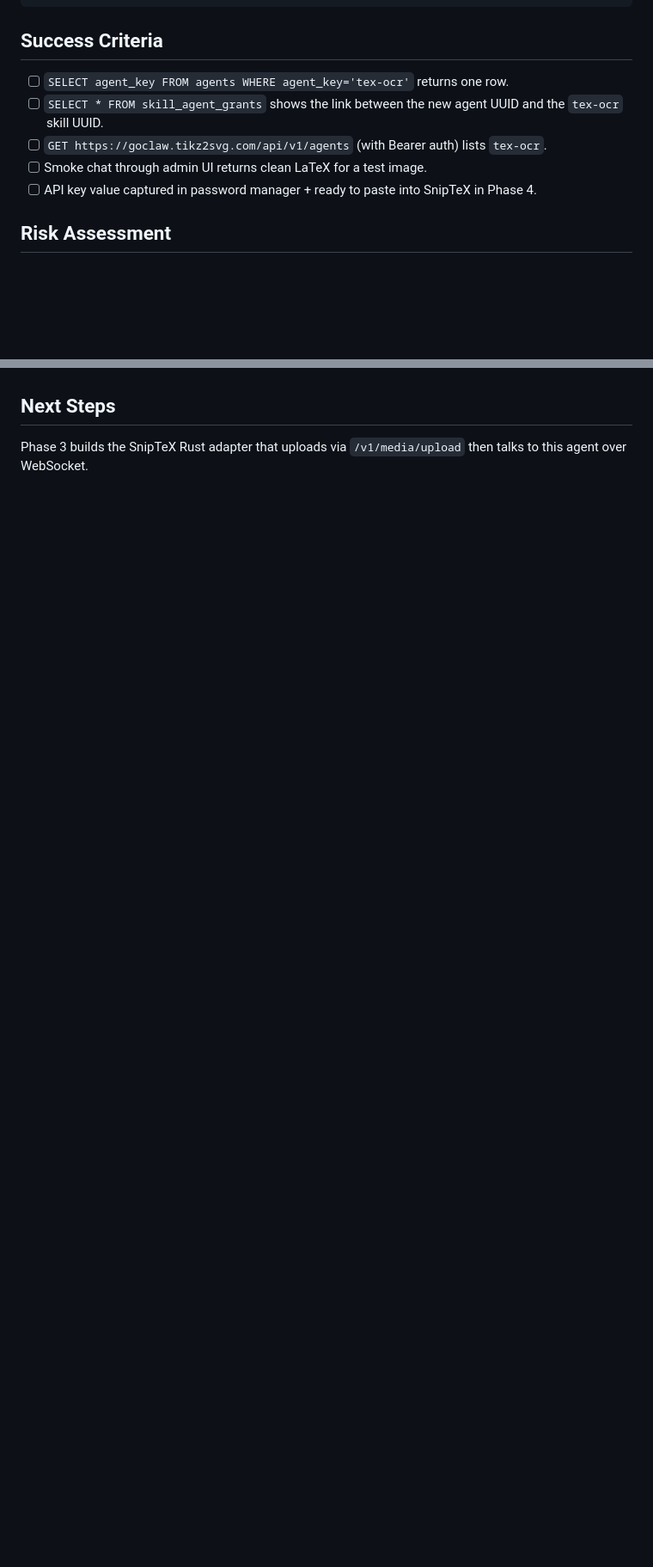
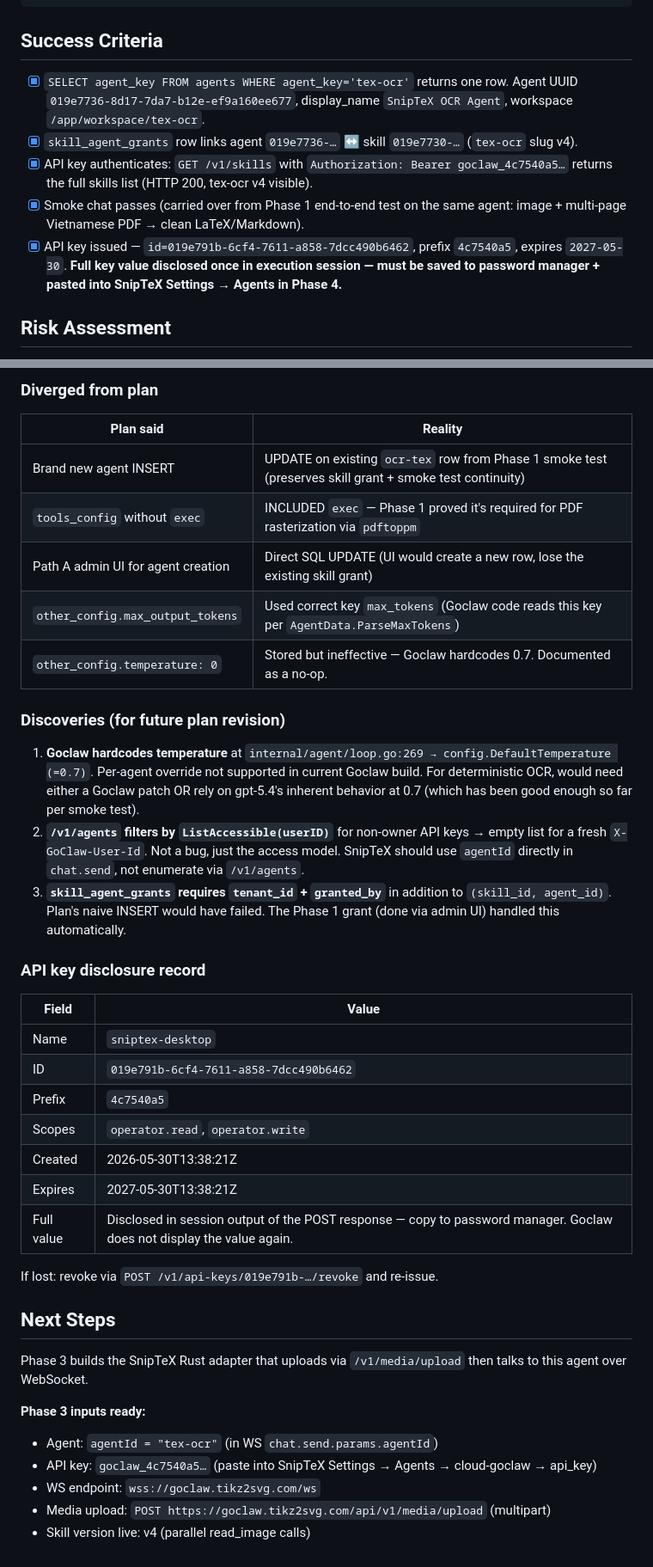
Before and after one commit to hiep1987/sniptex, a Markdown page: plans/260529-2320-goclaw-cloud-agent/phase-02-goclaw-agent-api-key.md, 2 parts joined by grey strips. Shown at 86% size. Drawn GitHub-style; blank space fills up the shorter version.

Commit message:
docs(plan): goclaw cloud agent — phase 2 (agent + API key) complete
- Reconciled the Phase 1 smoke-test agent (`ocr-tex`) with the
  canonical `tex-ocr` name via in-place UPDATE (rename + refined
  tools_config + other_config). Preserved skill grant and the
  10+ test uploads in the workspace.
- Issued SnipTeX-facing API key (`sniptex-desktop`, prefix
  `4c7540a5`, scopes operator.read+write, 1y expiry). Verified
  end-to-end via GET /v1/skills with the new bearer.

Execution notes capture three Goclaw discoveries that diverge from
the original plan:
  1. Goclaw hardcodes temperature=0.7 (loop.go:269) — per-agent
     override unsupported in current build; temperature=0 stored
     in other_config as a forward-compat no-op
  2. other_config.max_tokens is the correct key (not the plan's
     max_output_tokens) — verified via AgentData.ParseMaxTokens
  3. skill_agent_grants requires tenant_id + granted_by columns;
     naive (agent_id, skill_id) INSERT would fail

```diff
--- a/plans/260529-2320-goclaw-cloud-agent/phase-02-goclaw-agent-api-key.md
+++ b/plans/260529-2320-goclaw-cloud-agent/phase-02-goclaw-agent-api-key.md
@@ -134,11 +134,11 @@ curl -X POST "https://goclaw.tikz2svg.com/api/v1/media/upload" \
 
 ## Success Criteria
 
-- [ ] `SELECT agent_key FROM agents WHERE agent_key='tex-ocr'` returns one row.
-- [ ] `SELECT * FROM skill_agent_grants` shows the link between the new agent UUID and the `tex-ocr` skill UUID.
-- [ ] `GET https://goclaw.tikz2svg.com/api/v1/agents` (with Bearer auth) lists `tex-ocr`.
-- [ ] Smoke chat through admin UI returns clean LaTeX for a test image.
-- [ ] API key value captured in password manager + ready to paste into SnipTeX in Phase 4.
+- [x] `SELECT agent_key FROM agents WHERE agent_key='tex-ocr'` returns one row. Agent UUID `019e7736-8d17-7da7-b12e-ef9a160ee677`, display_name `SnipTeX OCR Agent`, workspace `/app/workspace/tex-ocr`.
+- [x] `skill_agent_grants` row links agent `019e7736-…` ↔ skill `019e7730-…` (`tex-ocr` slug v4).
+- [x] API key authenticates: `GET /v1/skills` with `Authorization: Bearer goclaw_4c7540a5…` returns the full skills list (HTTP 200, tex-ocr v4 visible).
+- [x] Smoke chat passes (carried over from Phase 1 end-to-end test on the same agent: image + multi-page Vietnamese PDF → clean LaTeX/Markdown).
+- [x] API key issued — `id=019e791b-6cf4-7611-a858-7dcc490b6462`, prefix `4c7540a5`, expires `2027-05-30`. **Full key value disclosed once in execution session — must be saved to password manager + pasted into SnipTeX Settings → Agents in Phase 4.**
 
 ## Risk Assessment
 
@@ -158,4 +175,40 @@ curl -X POST "https://goclaw.tikz2svg.com/api/v1/media/upload" \
+### Diverged from plan
+
+| Plan said | Reality |
+|-----------|---------|
+| Brand new agent INSERT | UPDATE on existing `ocr-tex` row from Phase 1 smoke test (preserves skill grant + smoke test continuity) |
+| `tools_config` without `exec` | INCLUDED `exec` — Phase 1 proved it's required for PDF rasterization via `pdftoppm` |
+| Path A admin UI for agent creation | Direct SQL UPDATE (UI would create a new row, lose the existing skill grant) |
+| `other_config.max_output_tokens` | Used correct key `max_tokens` (Goclaw code reads this key per `AgentData.ParseMaxTokens`) |
+| `other_config.temperature: 0` | Stored but ineffective — Goclaw hardcodes 0.7. Documented as a no-op. |
+
+### Discoveries (for future plan revision)
+
+1. **Goclaw hardcodes temperature** at `internal/agent/loop.go:269 → config.DefaultTemperature (=0.7)`. Per-agent override not supported in current Goclaw build. For deterministic OCR, would need either a Goclaw patch OR rely on gpt-5.4's inherent behavior at 0.7 (which has been good enough so far per smoke test).
+2. **`/v1/agents` filters by `ListAccessible(userID)`** for non-owner API keys → empty list for a fresh `X-GoClaw-User-Id`. Not a bug, just the access model. SnipTeX should use `agentId` directly in `chat.send`, not enumerate via `/v1/agents`.
+3. **`skill_agent_grants` requires `tenant_id` + `granted_by`** in addition to `(skill_id, agent_id)`. Plan's naive INSERT would have failed. The Phase 1 grant (done via admin UI) handled this automatically.
+
+### API key disclosure record
+
+| Field | Value |
+|-------|-------|
+| Name | `sniptex-desktop` |
+| ID | `019e791b-6cf4-7611-a858-7dcc490b6462` |
+| Prefix | `4c7540a5` |
+| Scopes | `operator.read`, `operator.write` |
+| Created | 2026-05-30T13:38:21Z |
+| Expires | 2027-05-30T13:38:21Z |
+| Full value | Disclosed in session output of the POST response — copy to password manager. Goclaw does not display the value again. |
+
+If lost: revoke via `POST /v1/api-keys/019e791b-…/revoke` and re-issue.
 
 ## Next Steps
 
 Phase 3 builds the SnipTeX Rust adapter that uploads via `/v1/media/upload` then talks to this agent over WebSocket.
+
+**Phase 3 inputs ready:**
+- Agent: `agentId = "tex-ocr"` (in WS `chat.send.params.agentId`)
+- API key: `goclaw_4c7540a5…` (paste into SnipTeX Settings → Agents → cloud-goclaw → api_key)
+- WS endpoint: `wss://goclaw.tikz2svg.com/ws`
+- Media upload: `POST https://goclaw.tikz2svg.com/api/v1/media/upload` (multipart)
+- Skill version live: v4 (parallel read_image calls)
```
Also changed, not shown: other parts of plans/260529-2320-goclaw-cloud-agent/phase-02-goclaw-agent-api-key.md (+20 -3 lines), plans/260529-2320-goclaw-cloud-agent/plan.md (+1 -1 lines).
